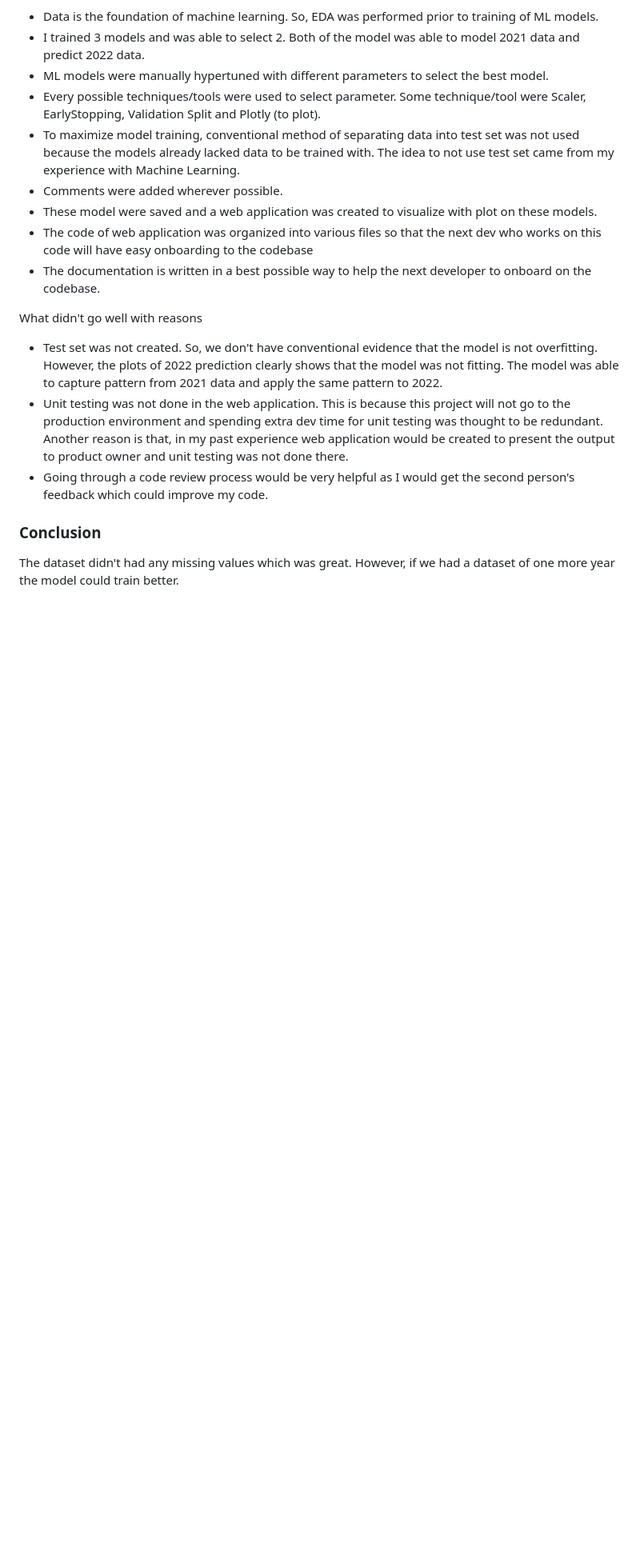
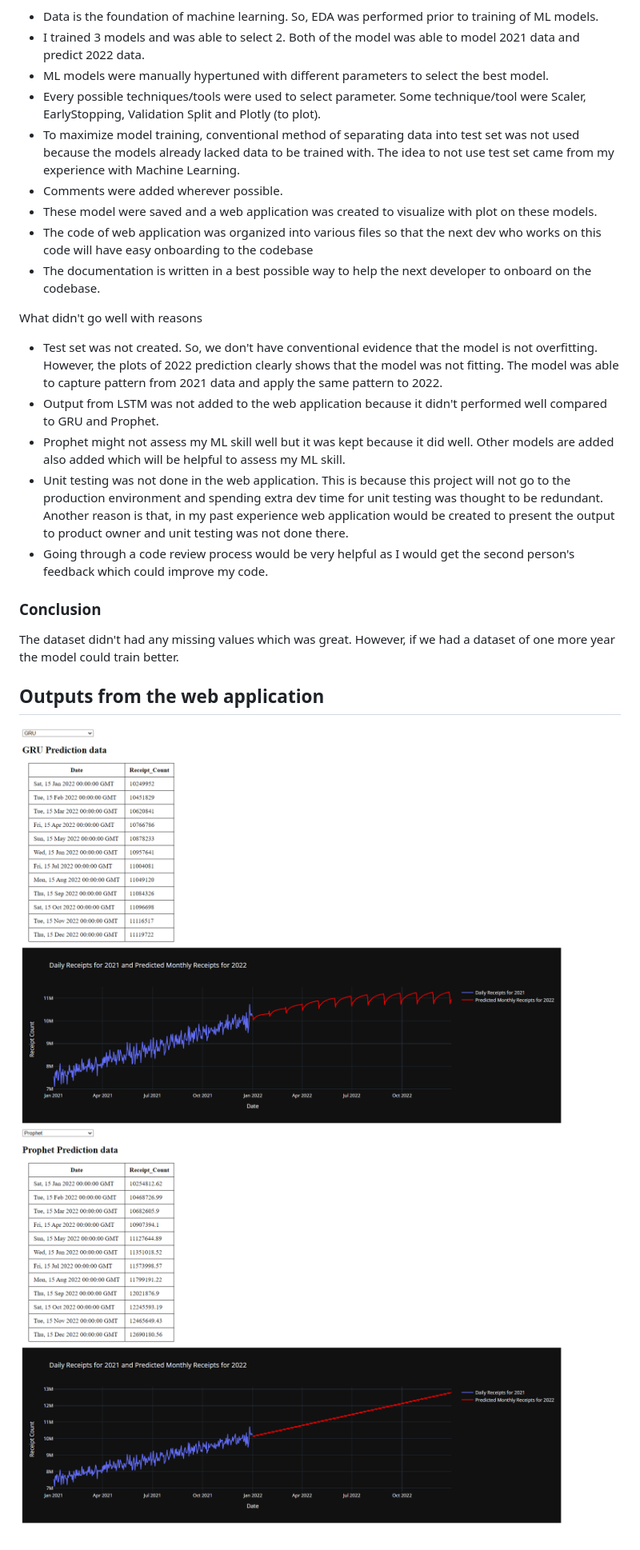
Before and after one commit to rishav-karanjit/Receipt-Prediction, a Markdown page: README.md, the part around the change printed below. Shown: that part at 80% size. Rendered like a GitHub page; blank space fills up the shorter version.

```diff
--- a/README.md
+++ b/README.md
@@ -65,9 +67,16 @@ What went well?
 
 What didn't go well with reasons
 - Test set was not created. So, we don't have conventional evidence that the model is not overfitting. However, the plots of 2022 prediction clearly shows that the model was not fitting. The model was able to capture pattern from 2021 data and apply the same pattern to 2022.
+- Output from LSTM was not added to the web application because it didn't performed well compared to GRU and Prophet.
+- Prophet might not assess my ML skill well but it was kept because it did well. Other models are added also added which will be helpful to assess my ML skill.
 - Unit testing was not done in the web application. This is because this project will not go to the production environment and spending extra dev time for unit testing was thought to be redundant. Another reason is that, in my past experience web application would be created to present the output to product owner and unit testing was not done there.
 - Going through a code review process would be very helpful as I would get the second person's feedback which could improve my code.
 
 ### Conclusion
 
 The dataset didn't had any missing values which was great. However, if we had a dataset of one more year the model could train better.
+
+## Outputs from the web application
+
+![GRU](https://github.com/rishav-karanjit/Receipt-Prediction/blob/main/Project%20Images/OutputGRU.png)
+![Prophet](https://github.com/rishav-karanjit/Receipt-Prediction/blob/main/Project%20Images/OutputProphet.png)
```
Also changed, not shown: other parts of README.md (+2 -0 lines).
